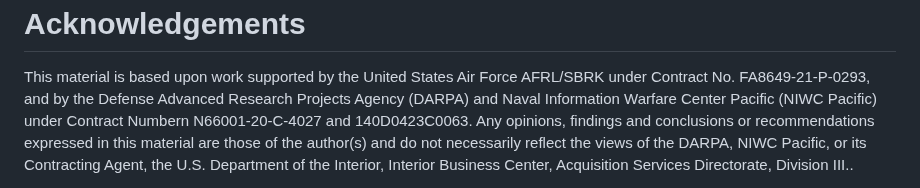
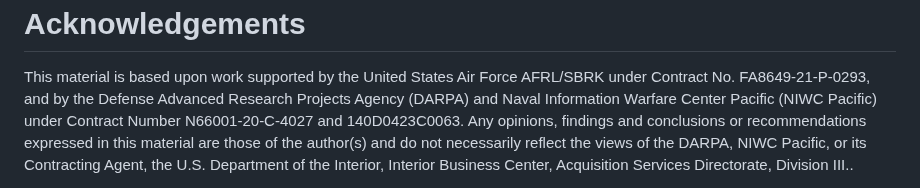
Before and after one commit to GaloisInc/mctrace, a Markdown page: README.md, the part around the change. Drawn GitHub-style.

```diff
--- a/README.md
+++ b/README.md
@@ -235,7 +235,7 @@ Acknowledgements
 This material is based upon work supported by the United States Air
 Force AFRL/SBRK under Contract No. FA8649-21-P-0293, and by the Defense
 Advanced Research Projects Agency (DARPA) and Naval Information Warfare
-Center Pacific (NIWC Pacific) under Contract Numbern N66001-20-C-4027 and 140D0423C0063.
+Center Pacific (NIWC Pacific) under Contract Number N66001-20-C-4027 and 140D0423C0063.
 Any opinions, findings and conclusions or recommendations expressed in
 this material are those of the author(s) and do not necessarily reflect
 the views of the DARPA, NIWC Pacific, or its Contracting Agent, the U.S. Department of the Interior, Interior Business Center, Acquisition Services Directorate, Division III..
```
